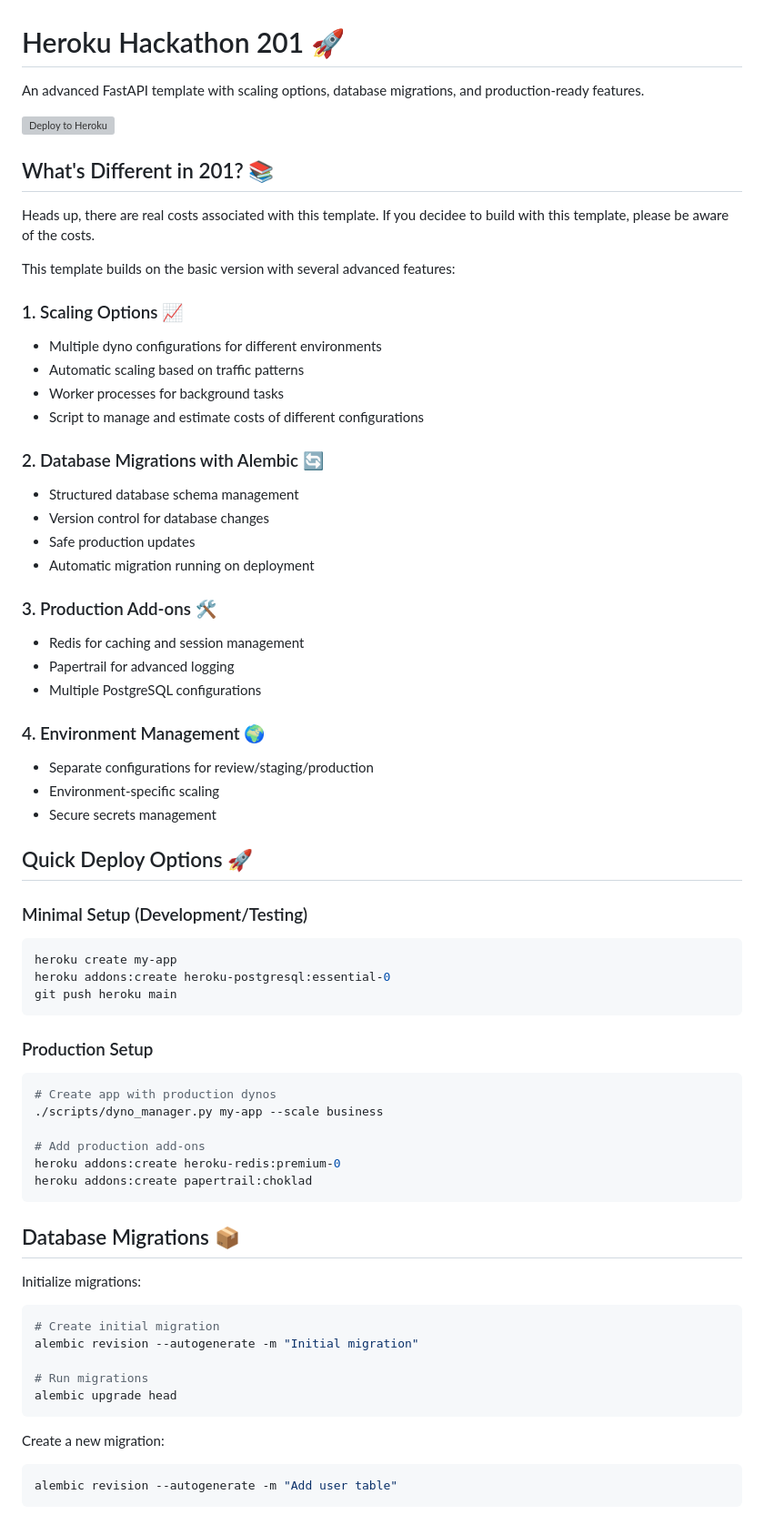
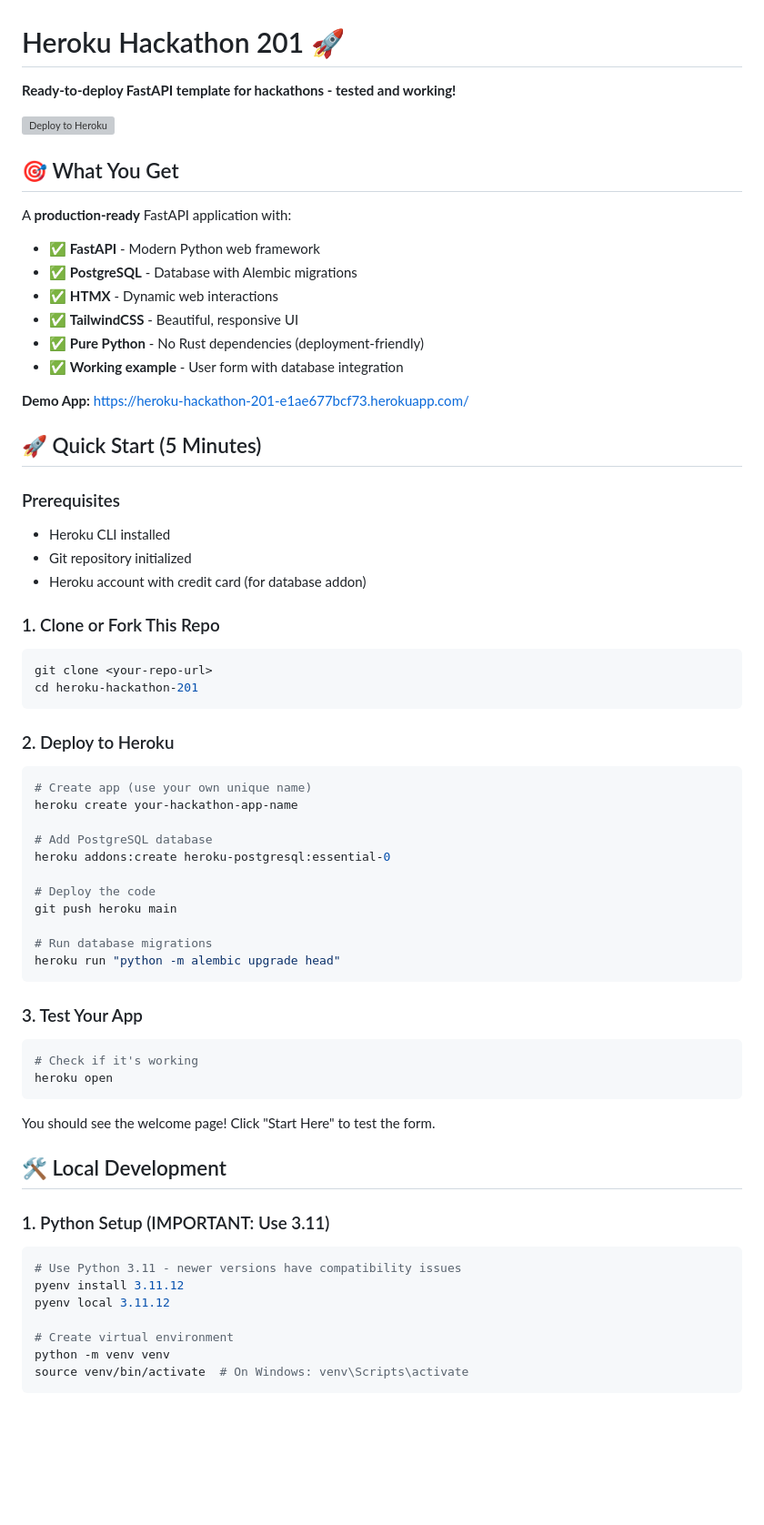
Before and after one commit to Ferocious-0xide/heroku-hackathon-201, a Markdown page: README.md, the part around the change printed below. Shown: that part at 91% size. Drawn GitHub-style; blank space fills up the shorter version; grey boxes are pictures that could not be loaded.

Commit message:
📝 Complete README overhaul: bulletproof hackathon deployment guide with all gotchas covered

````diff
--- a/README.md
+++ b/README.md
@@ -1,68 +1,67 @@
 # Heroku Hackathon 201 🚀
 
-An advanced FastAPI template with scaling options, database migrations, and production-ready features.
+**Ready-to-deploy FastAPI template for hackathons - tested and working!**
 
 [![Deploy to Heroku](https://www.herokucdn.com/deploy/button.svg)](https://heroku.com/deploy)
 
-## What's Different in 201? 📚
-Heads up, there are real costs associated with this template. If you decidee to build with this template, please be aware of the costs.
+## 🎯 What You Get
 
-This template builds on the basic version with several advanced features:
+A **production-ready** FastAPI application with:
+- ✅ **FastAPI** - Modern Python web framework
+- ✅ **PostgreSQL** - Database with Alembic migrations
+- ✅ **HTMX** - Dynamic web interactions
+- ✅ **TailwindCSS** - Beautiful, responsive UI
+- ✅ **Pure Python** - No Rust dependencies (deployment-friendly)
+- ✅ **Working example** - User form with database integration
 
-### 1. Scaling Options 📈
-- Multiple dyno configurations for different environments
-- Automatic scaling based on traffic patterns
-- Worker processes for background tasks
-- Script to manage and estimate costs of different configurations
+**Demo App:** https://heroku-hackathon-201-e1ae677bcf73.herokuapp.com/
 
-### 2. Database Migrations with Alembic 🔄
-- Structured database schema management
-- Version control for database changes
-- Safe production updates
-- Automatic migration running on deployment
+## 🚀 Quick Start (5 Minutes)
 
-### 3. Production Add-ons 🛠️
-- Redis for caching and session management
-- Papertrail for advanced logging
-- Multiple PostgreSQL configurations
+### Prerequisites
+- Heroku CLI installed
+- Git repository initialized
+- Heroku account with credit card (for database addon)
 
-### 4. Environment Management 🌍
-- Separate configurations for review/staging/production
-- Environment-specific scaling
-- Secure secrets management
-
-## Quick Deploy Options 🚀
-
-### Minimal Setup (Development/Testing)
+### 1. Clone or Fork This Repo
 ```bash
-heroku create my-app
-heroku addons:create heroku-postgresql:essential-0
-git push heroku main
+git clone <your-repo-url>
+cd heroku-hackathon-201
 ```
 
-### Production Setup
+### 2. Deploy to Heroku
 ```bash
-# Create app with production dynos
-./scripts/dyno_manager.py my-app --scale business
+# Create app (use your own unique name)
+heroku create your-hackathon-app-name
 
-# Add production add-ons
-heroku addons:create heroku-redis:premium-0
-heroku addons:create papertrail:choklad
+# Add PostgreSQL database
+heroku addons:create heroku-postgresql:essential-0
+
+# Deploy the code
+git push heroku main
+
+# Run database migrations
+heroku run "python -m alembic upgrade head"
 ```
 
-## Database Migrations 📦
-
-Initialize migrations:
+### 3. Test Your App
 ```bash
-# Create initial migration
-alembic revision --autogenerate -m "Initial migration"
-
-# Run migrations
-alembic upgrade head
+# Check if it's working
+heroku open
 ```
 
-Create a new migration:
+You should see the welcome page! Click "Start Here" to test the form.
+
+## 🛠️ Local Development
+
+### 1. Python Setup (IMPORTANT: Use 3.11)
 ```bash
-alembic revision --autogenerate -m "Add user table"
+# Use Python 3.11 - newer versions have compatibility issues
+pyenv install 3.11.12
+pyenv local 3.11.12
+
+# Create virtual environment
+python -m venv venv
+source venv/bin/activate  # On Windows: venv\Scripts\activate
 ```
 
````
Also changed, not shown: other parts of README.md (+177 -106 lines).
